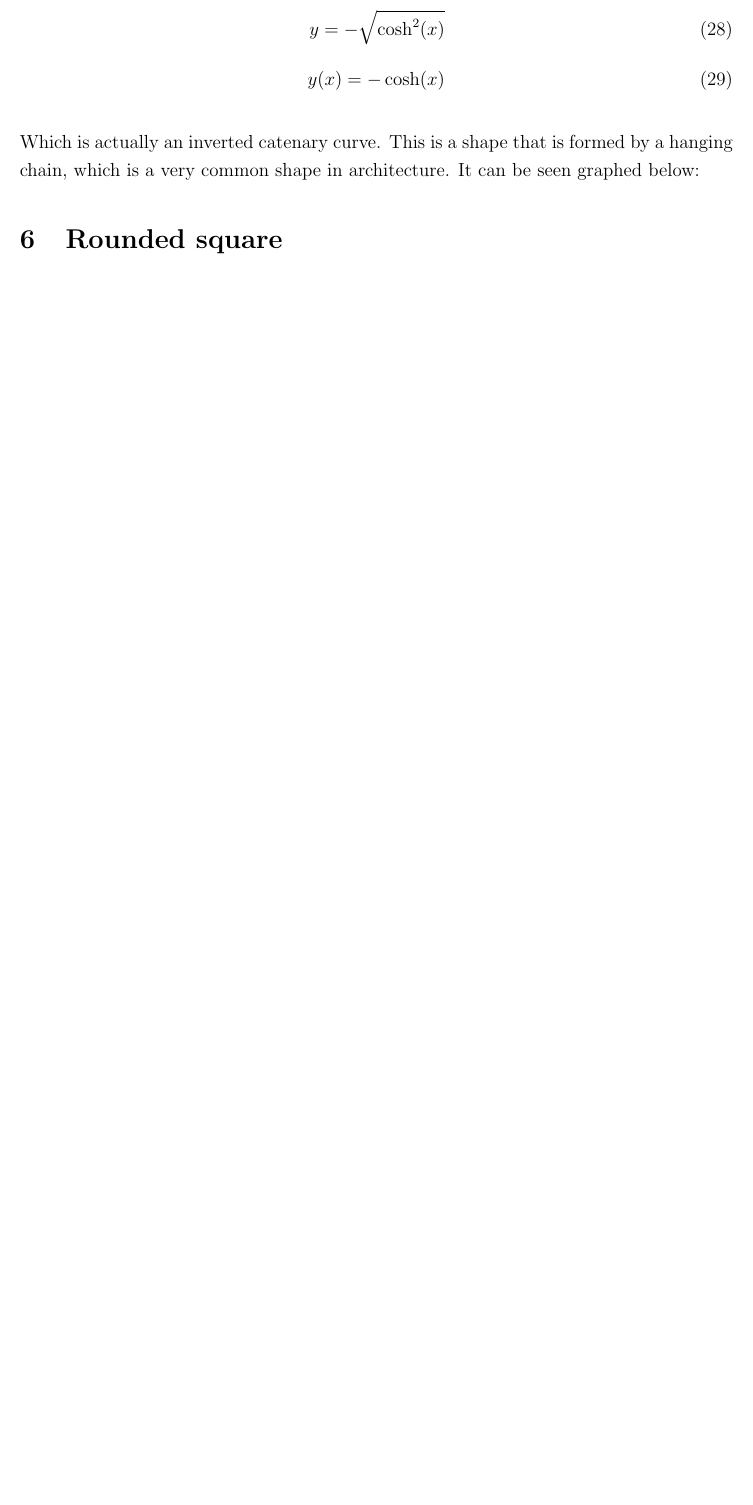
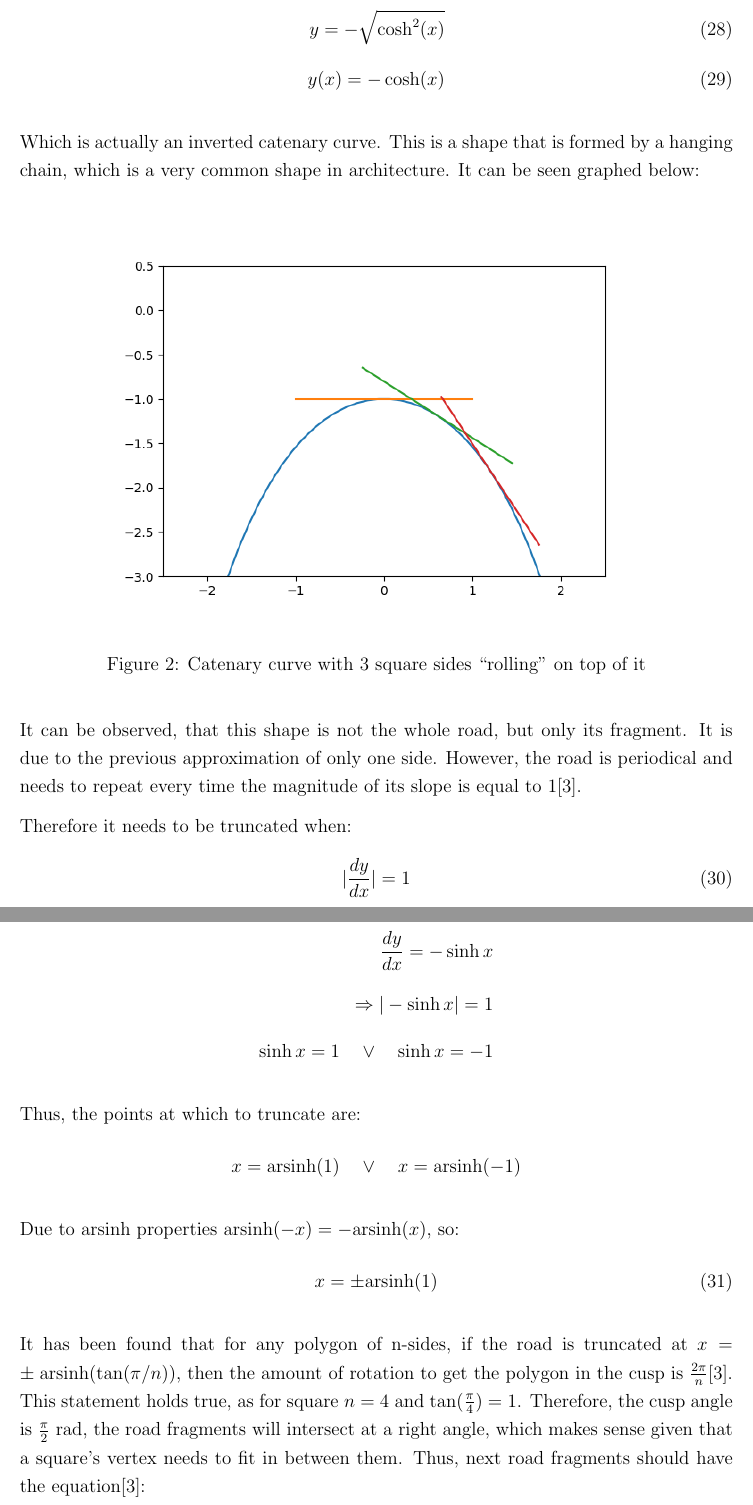
Before and after one commit to bewuwy/extended_essay, a LaTeX document (main.tex): part of page 9 of 10 before the commit and two parts of pages 9 and 10 of 12 after it, the two joined at a grey line, cut so that both start at the same text, the shorter picture padded with empty space. Compiled offline with pdfLaTeX.

Commit message:
updated simple square section

```diff
--- a/main.tex
+++ b/main.tex
@@ -236,6 +236,38 @@
         \end{align}
 
         Which is actually an inverted catenary curve. This is a shape that is formed by a hanging chain, which is a very common shape in architecture. It can be seen graphed below:
-        % TODO - add graph of -cosh x
 
-    \section{Rounded square}
+        \begin{figure}[H]
+            \centering
+            \includegraphics[width=0.8\linewidth]{images/cosh_many.png}
+            \caption{Catenary curve with 3 square sides ``rolling'' on top of it}\label{fig:cosh}
+        \end{figure}
+
+        It can be observed, that this shape is not the whole road, but only its fragment. It is due to the previous approximation of only one side. However, the road is periodical and needs to repeat every time the magnitude of its slope is equal to $1$\cite{Hall_Wagon_1992}. % TODO - maybe explain why
+
+        Therefore it needs to be truncated when:
+        \begin{equation}
+            | \frac{dy}{dx} | = 1
+        \end{equation}
+
+        The derivative of $\cosh x$ is $\sinh x$, therefore:
+        \begin{align*}
+            \frac{dy}{dx} = - \sinh x \\
+        % \end{align*}
+        % \begin{align*}
+            \Rightarrow | - \sinh x | = 1 \\
+            \sinh x = 1 \quad\lor\quad \sinh x = -1
+        \end{align*}
+
+        Thus, the points at which to truncate are:
+        \begin{align*}
+            x = \text{arsinh}(1) \quad\lor\quad x = \text{arsinh}(-1)
+        \end{align*}
+
+        Due to arsinh properties $\text{arsinh}(-x) = - \text{arsinh}(x)$, so:
+        \begin{equation}
+            x = \pm \text{arsinh}(1)
+        \end{equation}
+
+        It has been found that for any polygon of n-sides, if the road is truncated at $x = \pm \; \text{arsinh}(\tan(\pi / n))$, then the amount of rotation to get the polygon in the cusp is $\frac{2\pi}{n}$\cite{Hall_Wagon_1992}. This statement holds true, as for square $n=4$ and $\tan(\frac{\pi}{4}) = 1$. Therefore, the cusp angle is $\frac{\pi}{2}$ rad, the road fragments will intersect at a right angle, which makes sense given that a square's vertex needs to fit in between them. Thus, next road fragments should have the equation\cite{Hall_Wagon_1992}:
+        \begin{equation}
```
Also changed, not shown: refs.bib (+3 -1 lines), images/cosh.png (added), images/cosh_many.png (added), images/road_3.png (added), main.pdf, main.tex (18 more changed lines), 1 other file.
